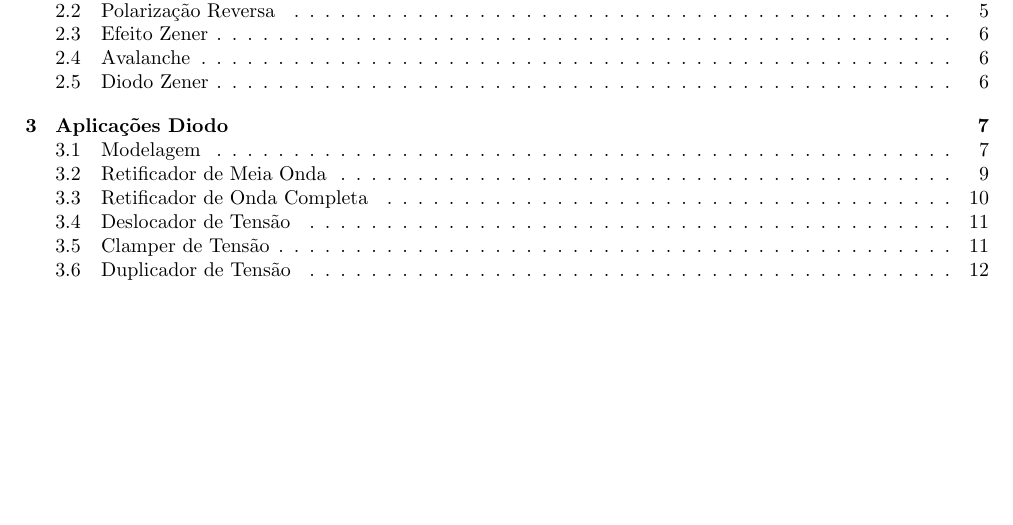
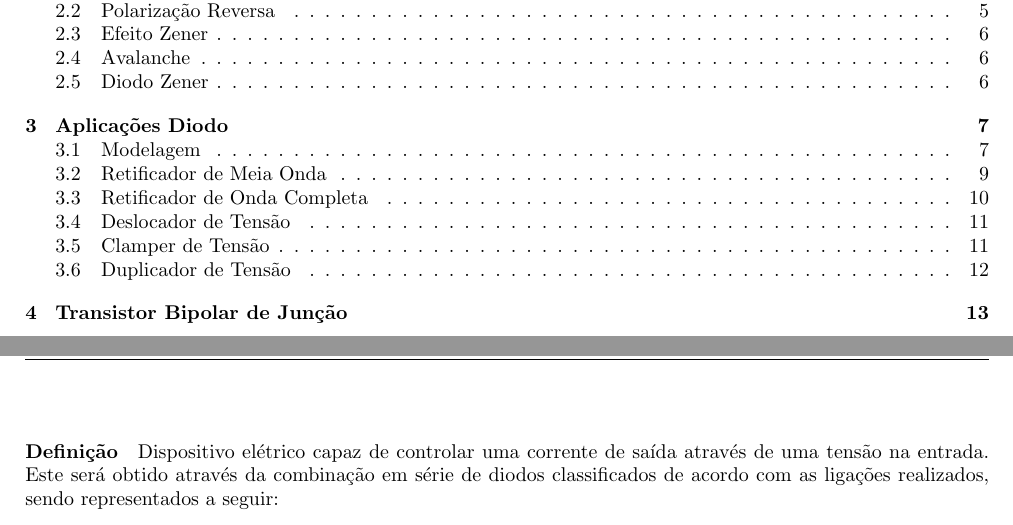
Before and after one commit to tr0fin0/classes_unicamp, a LaTeX document (ee532/ee532.tex): part of page 2 of 13 before the commit and two parts of pages 2 and 14 of 14 after it, the two joined at a grey line, cut so that both start at the same text, the shorter picture padded with empty space. Compiled offline with pdfLaTeX.

Commit message:
🚧 Add Transistor Bipolar de Junção

```diff
--- a/ee532/ee532.tex
+++ b/ee532/ee532.tex
@@ -796,5 +796,8 @@
                 \end{figure} \noindent
 \newpage
 
+    \section{Transistor Bipolar de Junção}
+        \paragraph{Definição}Dispositivo elétrico capaz de controlar uma corrente de saída através de uma tensão na entrada. Este será obtido através da combinação em série de diodos classificados de acordo com as ligações realizados, sendo representados a seguir:
+
 
 \end{document}
```
